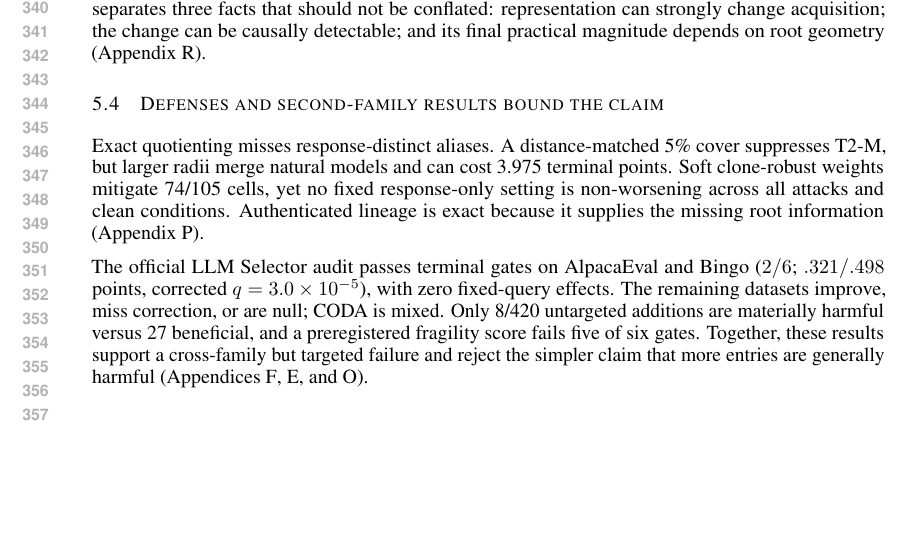
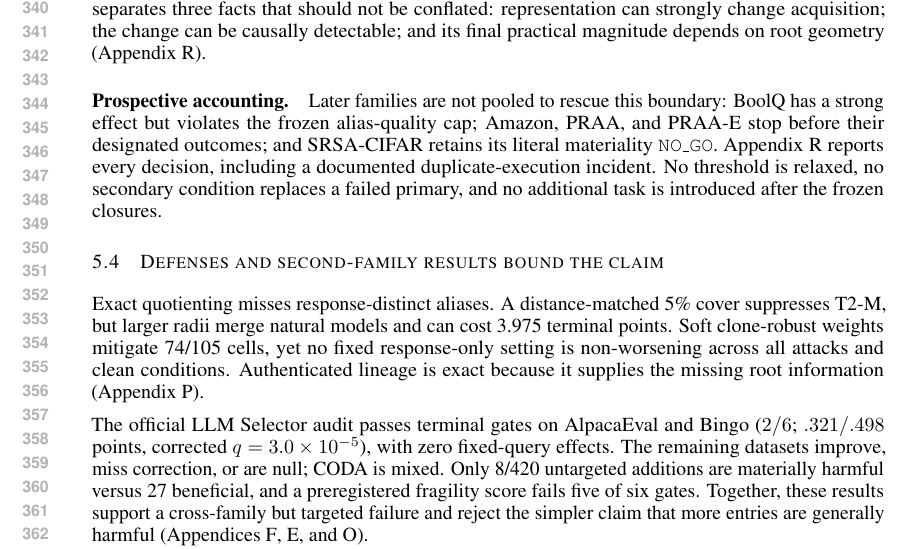
Before and after one commit to hko920920/SelectLLM-ICLR2026-, a LaTeX paper (paper/main.tex, which reads paper/sections/05_results.tex): part of page 7 of 28 before the commit and part of page 7 of 29 after it, cut so that both start at the same text, the shorter picture padded with empty space. Compiled offline with pdfLaTeX.

Commit message:
Expose complete prospective accounting in V21 main text

```diff
--- a/paper/sections/05_results.tex
+++ b/paper/sections/05_results.tex
@@ -49,6 +49,9 @@ Yelp tests a stricter boundary. A public-checkpoint roster and inherited pipelin
 
 A post-V20 CIFAR audit removes semantic-utility confounding altogether: structured refinements return the same semantic class as their parent on every row. They still change roughly 95--98\% of ordered paths, and positive roots retain simultaneous lower bounds above zero, exact fixed-query zero, and bitwise root-aware invariance. Yet the largest CIFAR-100 and CIFAR-10 terminal effects are only $+.181$ and $+.282$ points, respectively, below the same $.5$-point materiality criterion. This result separates three facts that should not be conflated: representation can strongly change acquisition; the change can be causally detectable; and its final practical magnitude depends on root geometry (Appendix~\ref{app:v21-postv20}).
 
+\paragraph{Prospective accounting.}
+Later families are not pooled to rescue this boundary: BoolQ has a strong effect but violates the frozen alias-quality cap; Amazon, PRAA, and PRAA-E stop before their designated outcomes; and SRSA-CIFAR retains its literal materiality \texttt{NO\_GO}. Appendix~\ref{app:v21-postv20} reports every decision, including a documented duplicate-execution incident. No threshold is relaxed, no secondary condition replaces a failed primary, and no additional task is introduced after the frozen closures.
+
 \subsection{Defenses and second-family results bound the claim}
 
 Exact quotienting misses response-distinct aliases. A distance-matched 5\% cover suppresses T2-M, but larger radii merge natural models and can cost 3.975 terminal points. Soft clone-robust weights mitigate 74/105 cells, yet no fixed response-only setting is non-worsening across all attacks and clean conditions. Authenticated lineage is exact because it supplies the missing root information (Appendix~\ref{app:defense}).
```
